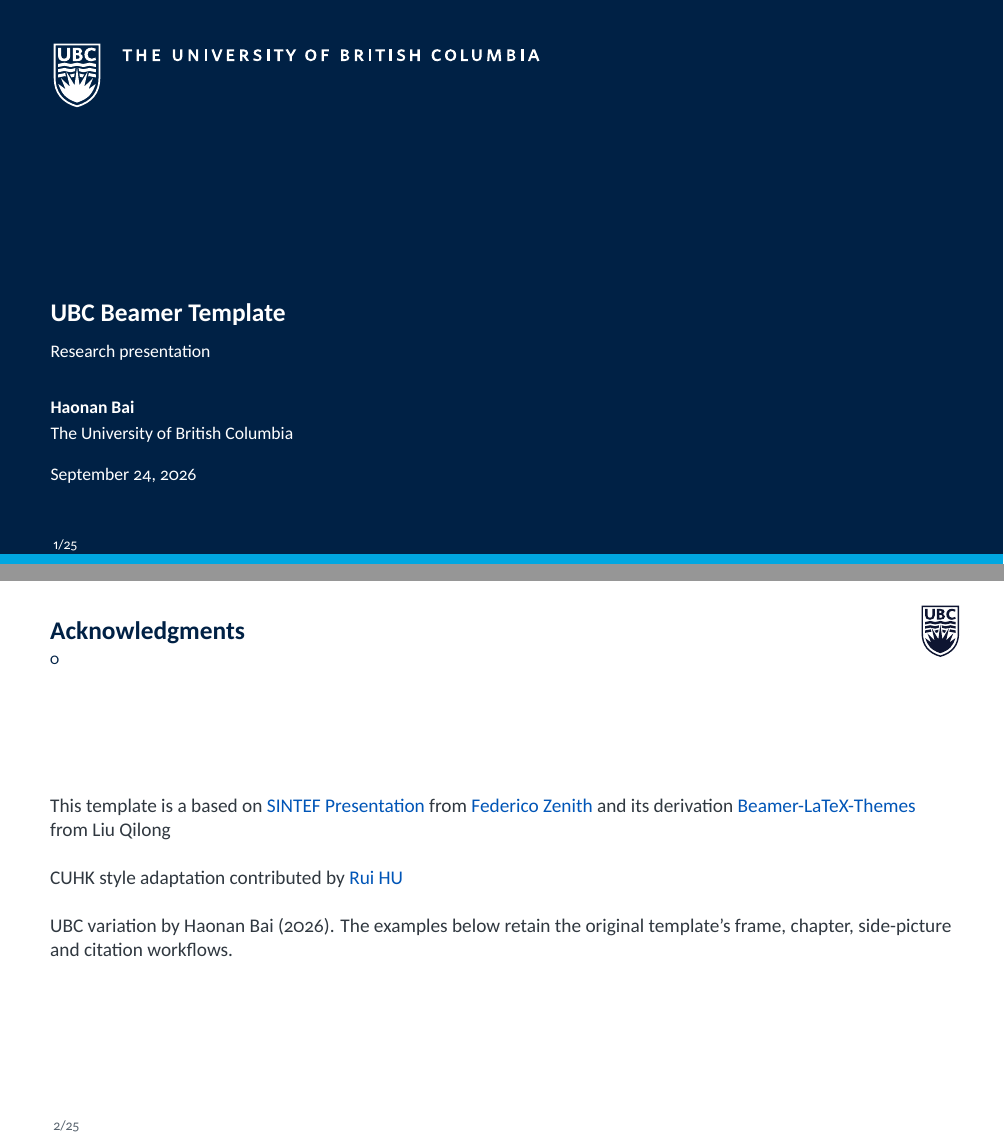
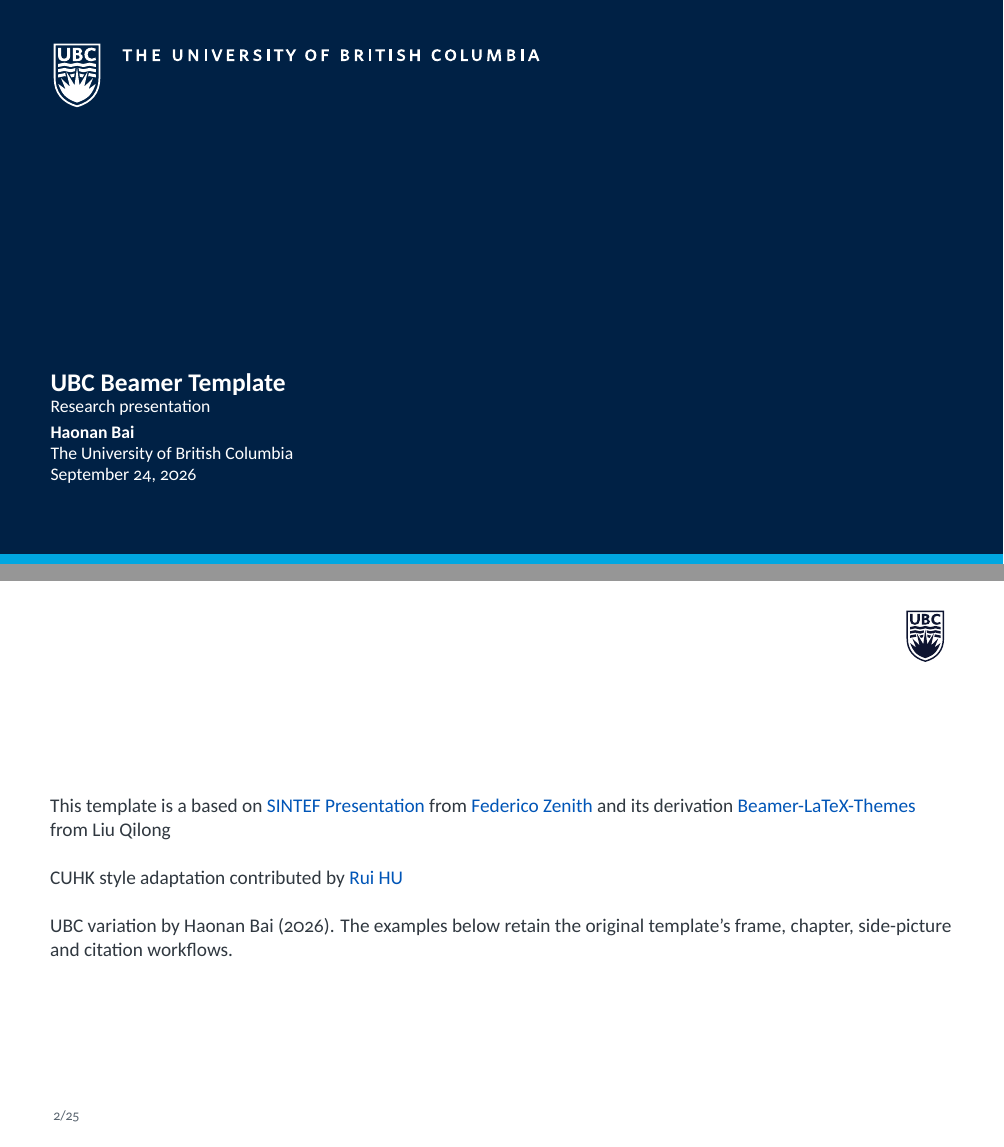
Before and after one commit to Amaodemao/UBC-Beamer-Template, LaTeX slides (beamerUBC.tex, which reads beamerthemeubc.sty, slides/demo.tex): pages 1 and 2 of 28, joined at a grey line. Compiled offline with XeLaTeX.

Commit message:
Slide style optimazations.

```diff
--- a/beamerthemeubc.sty
+++ b/beamerthemeubc.sty
@@ -48,7 +48,7 @@
 \setbeamertemplate{footline}{%
   \begin{beamercolorbox}[wd=\paperwidth,ht=4mm,dp=3mm,rightskip=1cm,leftskip=1cm]{footline}
   \usebeamerfont{footline}
-  \insertframenumber/\inserttotalframenumber
+  \raisebox{2mm}{\insertframenumber/\inserttotalframenumber}
   \ifstrempty{\@footlinepayoff}{}{%
     \usebeamerfont{footline}\hfill\@footlinepayoff
   }
@@ -134,7 +134,7 @@
 \setbeamertemplate{headline}{%
   \begin{tikzpicture}[remember picture,overlay]
     \node[anchor=north east,inner sep=0pt] at
-      ([xshift=-5mm,yshift=-2mm]current page.north east)
+      ([xshift=-8mm,yshift=-3mm]current page.north east)
       {\pgfuseimage{\@logo}};
   \end{tikzpicture}%
   \vskip3mm
@@ -169,13 +169,12 @@
       \begin{minipage}{\ifdefempty{\@TitleBackground}{0.86\paperwidth}{0.48\paperwidth}}
         \raggedright\color{white}
         {\usebeamerfont{title}\inserttitle\par}
-        \ifdefempty{\insertsubtitle}{}{\vspace{3mm}{\usebeamerfont{subtitle}\insertsubtitle\par}}
-        \ifdefempty{\@courseLabel}{}{\vspace{2mm}{\usebeamerfont{subtitle}\@courseLabel\par}}
-        \vspace{7mm}
+        \ifdefempty{\insertsubtitle}{}{\usebeamerfont{subtitle}\insertsubtitle\par}
+        \ifdefempty{\@courseLabel}{}{\usebeamerfont{subtitle}\@courseLabel\par}
+        \vspace{1mm}
         {\usebeamerfont{author}\textbf{\insertauthor}\ifdefempty{\@IDnumber}{}{ (\@IDnumber)}\par}
-        \ifdefempty{\insertinstitute}{}{\vspace{1mm}{\usebeamerfont{author}\insertinstitute\par}}
-        \ifdefempty{\@supervisor}{}{\vspace{1mm}{\usebeamerfont{author}Supervisor: \textbf{\@supervisor}\par}}
-        \vspace{4mm}
+        \ifdefempty{\insertinstitute}{}{\usebeamerfont{author}\insertinstitute\par}
+        \ifdefempty{\@supervisor}{}{\usebeamerfont{author}Supervisor: \textbf{\@supervisor}\par}
         {\usebeamerfont{date}\insertdate\par}
       \end{minipage}%
     };
@@ -221,6 +220,7 @@
 \begingroup
   \setbeamercolor{normal text}{fg=white,bg=ubcblue}
   \setbeamercolor{footline}{fg=white,bg=}
+  \setbeamertemplate{footline}{}
   \setbeamertemplate{headline}{}
   \ifdefempty{\@TitleBackground}{}{% Skip if \@TitleBackground is empty
     \setbeamertemplate{background}{%
@@ -314,19 +314,28 @@
 }
 
 % Define backmatter
-\newcommand{\backmatter}[1][]{
+\newcommand{\backmatter}[1][]{%
   \begingroup
     \themecolor{main}
-  \begin{frame}[c]
-    \centering
-    \begin{minipage}{\textwidth}
+    \begin{frame}[plain]
+      % A plain frame suppresses the headline, so place the crest directly.
+      \begin{tikzpicture}[remember picture,overlay]
+        \node[anchor=north east,inner sep=0pt] at
+          ([xshift=-8mm,yshift=-3mm]current page.north east)
+          {\pgfuseimage{\@logo}};
+      \end{tikzpicture}%
+      \noindent
+      \begin{minipage}[c][\paperheight][c]{\textwidth}
         \usebeamercolor[fg]{normal text}
         \centering
-      \ifstrequal{#1}{notitle}{}{
-        \Huge \inserttitle
+        \ifstrequal{#1}{notitle}{}{%
+          {\Huge \inserttitle\par}
           \vspace{5mm}
         }
-      \Large \textsl{\\Thank you for listening! \\ Any questions?}
+        {\Large\itshape
+          Thank you for listening!\par
+          Any questions?\par
+        }
       \end{minipage}
     \end{frame}
   \endgroup
--- a/slides/demo.tex
+++ b/slides/demo.tex
@@ -1,4 +1,5 @@
-\begin{frame}{Acknowledgments}
+\begin{frame}{\strut} % \strut是用来生成不可见标题的占位符
+\framesubtitle{\strut} % 清除模板自动生成的章节副标题
 
 This template is a based on \hrefcol{https://www.overleaf.com/latex/templates/sintef-presentation/jhbhdffczpnx}{SINTEF Presentation} from \hrefcol{mailto:federico.zenith@sintef.no}{Federico Zenith} and its derivation \hrefcol{https://github.com/TOB-KNPOB/Beamer-LaTeX-Themes}{Beamer-LaTeX-Themes} from Liu Qilong
 
```
Also changed, not shown: beamerUBC.pdf (added). Lines whose indentation alone changed are shown as unchanged.
